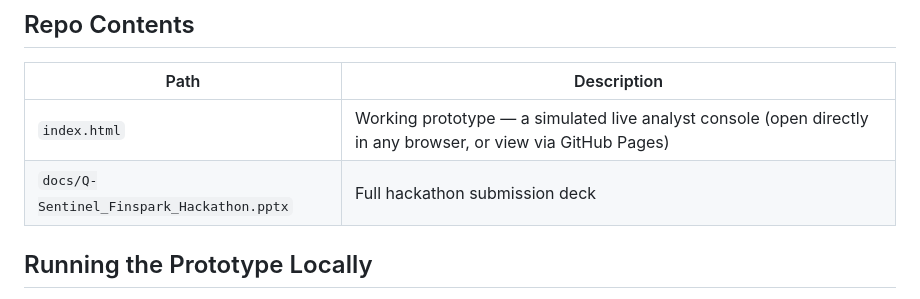
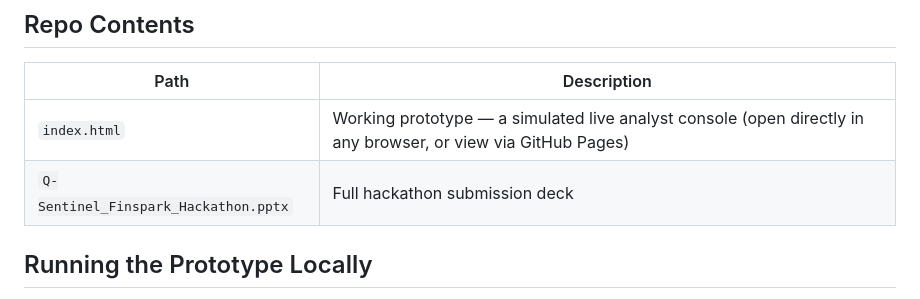
Before and after one commit to niharikasingh09/Q-Sentinel, a Markdown page: README.md, the part around the change. Rendered like a GitHub page.

Commit message:
Fix path for hackathon submission deck in README

```diff
--- a/README.md
+++ b/README.md
@@ -41,7 +41,7 @@ Full diagram: see the deck in `docs/`.
 | Path | Description |
 |---|---|
 | `index.html` | Working prototype — a simulated live analyst console (open directly in any browser, or view via GitHub Pages) |
-| `docs/Q-Sentinel_Finspark_Hackathon.pptx` | Full hackathon submission deck |
+| `Q-Sentinel_Finspark_Hackathon.pptx` | Full hackathon submission deck |
 
 ## Running the Prototype Locally
 
```
